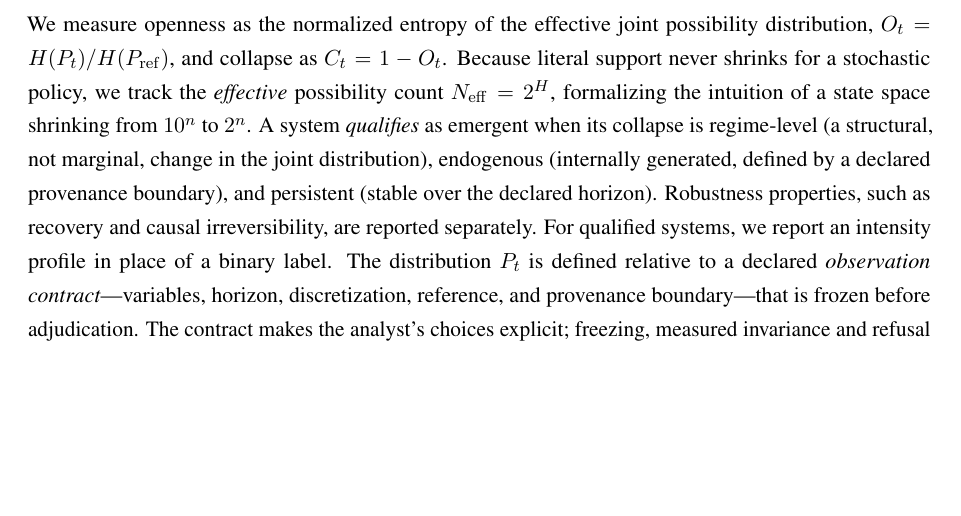
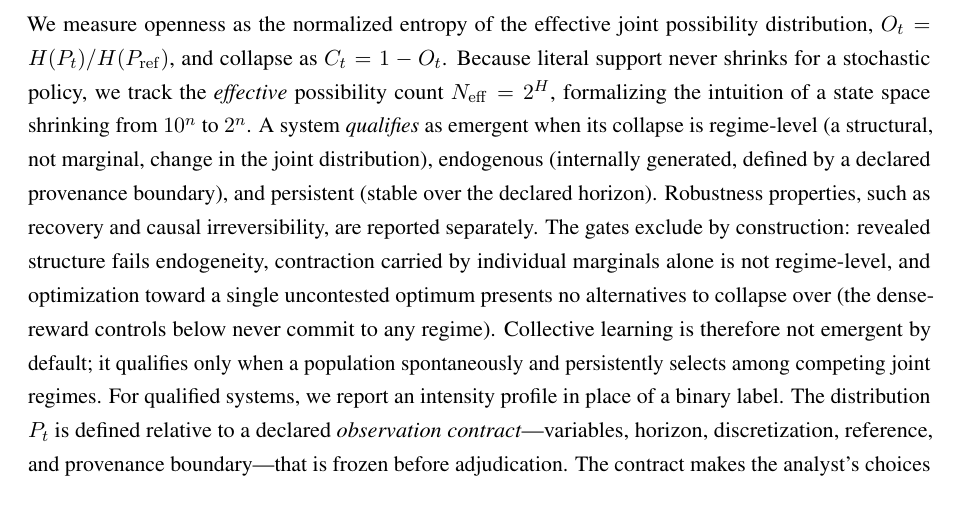
Before and after one commit to FanYixiang2000/emergence-prereg, a LaTeX paper (main.tex): part of page 2 of 25, cut so that both start at the same text, the shorter picture padded with empty space. Compiled offline with pdfLaTeX.

Commit message:
State the exclusionary force of the qualification gates explicitly: collective learning is not emergent by default
Co-authored-by: Cursor <cursoragent@cursor.com>

```diff
--- a/main.tex
+++ b/main.tex
@@ -152,8 +152,15 @@ when its collapse is regime-level (a structural, not marginal, change
 in the joint distribution), endogenous (internally generated, defined
 by a declared provenance boundary), and persistent (stable over the
 declared horizon). Robustness properties, such as recovery and causal
-irreversibility, are reported separately. For qualified systems, we
-report an intensity profile in place of a binary label. The
+irreversibility, are reported separately. The gates exclude by
+construction: revealed structure fails endogeneity, contraction
+carried by individual marginals alone is not regime-level, and
+optimization toward a single uncontested optimum presents no
+alternatives to collapse over (the dense-reward controls below never
+commit to any regime). Collective learning is therefore not emergent
+by default; it qualifies only when a population spontaneously and
+persistently selects among competing joint regimes. For qualified
+systems, we report an intensity profile in place of a binary label. The
 distribution $P_t$ is defined relative to a declared \emph{observation
 contract}---variables, horizon, discretization, reference, and
 provenance boundary---that is frozen before adjudication. The contract
```
Also changed, not shown: figures/fig0_overview.pdf, main.pdf.
